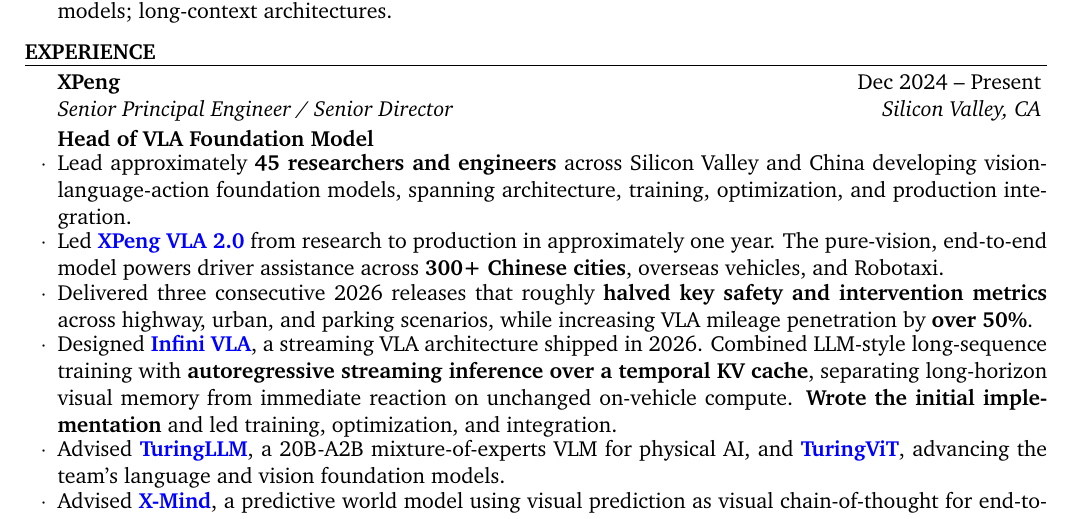
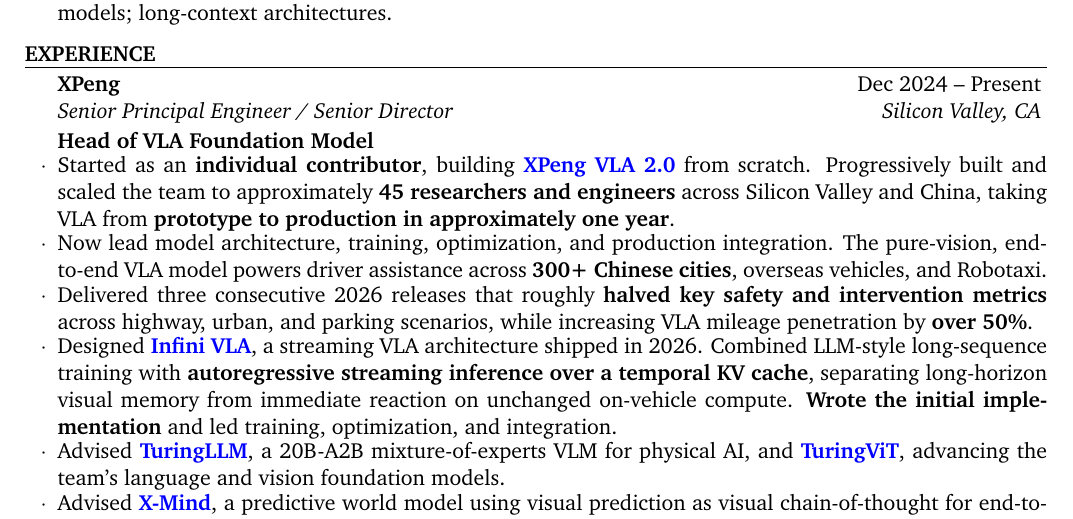
Before and after one commit to zhanghang1989/cvHangZhang, a LaTeX CV (cvHangZhang.tex): part of page 1 of 2, cut so that both start at the same text. Compiled offline with pdfLaTeX.

Commit message:
Highlight XPeng progression from individual contributor to VLA team leader

```diff
--- a/cvHangZhang.tex
+++ b/cvHangZhang.tex
@@ -27,8 +27,8 @@
 \begin{rSection}{Experience}
 \begin{rSubsection}{XPeng}{Dec 2024 -- Present}{Senior Principal Engineer / Senior Director}{Silicon Valley, CA}
 \item[] \textbf{Head of VLA Foundation Model}
-\item Lead approximately \textbf{45 researchers and engineers} across Silicon Valley and China developing vision-language-action foundation models, spanning architecture, training, optimization, and production integration.
-\item Led \href{https://www.xpeng.com/pressroom/news/019cae5e67b99c0960ee8a028129016a}{\textbf{XPeng VLA 2.0}} from research to production in approximately one year. The pure-vision, end-to-end model powers driver assistance across \textbf{300+ Chinese cities}, overseas vehicles, and Robotaxi.
+\item Started as an \textbf{individual contributor}, building \href{https://www.xpeng.com/pressroom/news/019cae5e67b99c0960ee8a028129016a}{\textbf{XPeng VLA 2.0}} from scratch. Progressively built and scaled the team to approximately \textbf{45 researchers and engineers} across Silicon Valley and China, taking VLA from \textbf{prototype to production in approximately one year}.
+\item Now lead model architecture, training, optimization, and production integration. The pure-vision, end-to-end VLA model powers driver assistance across \textbf{300+ Chinese cities}, overseas vehicles, and Robotaxi.
 \item Delivered three consecutive 2026 releases that roughly \textbf{halved key safety and intervention metrics} across highway, urban, and parking scenarios, while increasing VLA mileage penetration by \textbf{over 50\%}.
 \item Designed \href{https://pandaily.com/xpeng-second-gen-vla-time}{\textbf{Infini VLA}}, a streaming VLA architecture shipped in 2026. Combined LLM-style long-sequence training with \textbf{autoregressive streaming inference over a temporal KV cache}, separating long-horizon visual memory from immediate reaction on unchanged on-vehicle compute. \textbf{Wrote the initial implementation} and led training, optimization, and integration.
 \item Advised \href{https://arxiv.org/abs/2608.30567}{\textbf{TuringLLM}}, a 20B-A2B mixture-of-experts VLM for physical AI, and \href{https://arxiv.org/abs/2606.24253}{\textbf{TuringViT}}, advancing the team's language and vision foundation models.
```
Also changed, not shown: cvHangZhang.pdf.
